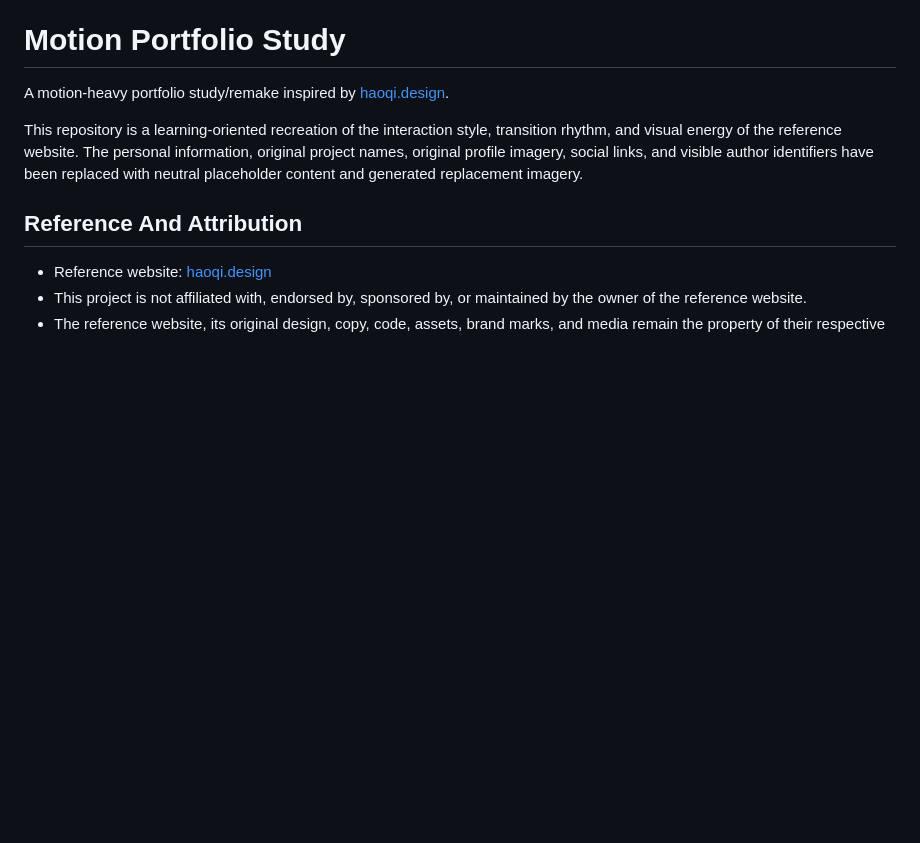
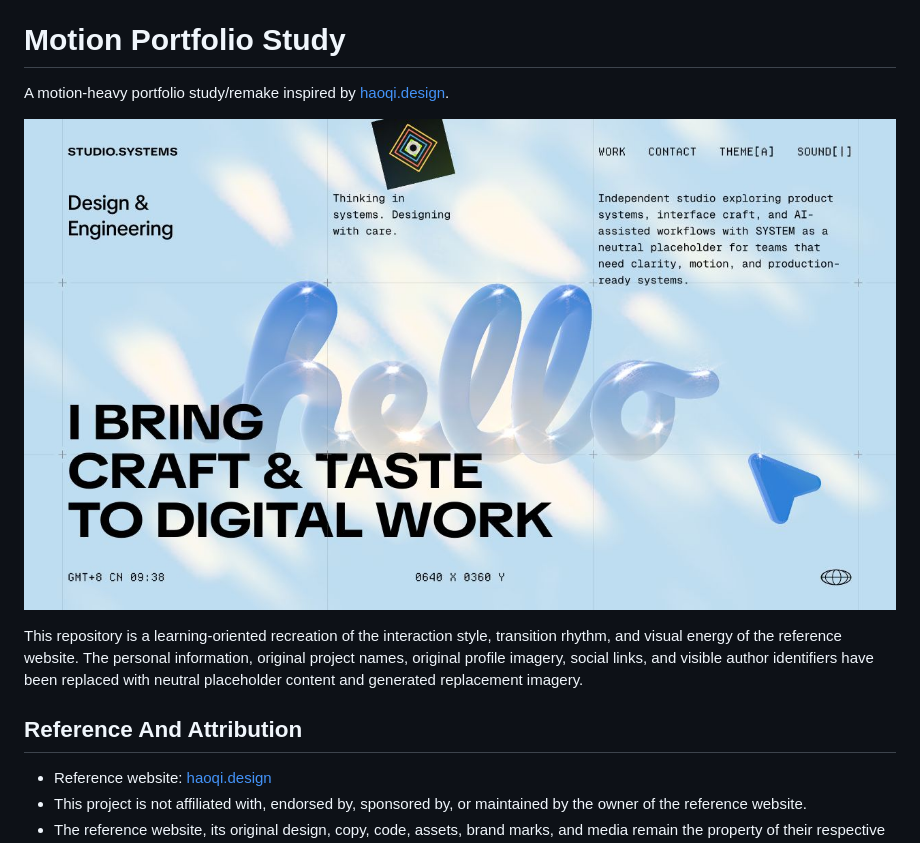
Before and after one commit to kingniu666/haoqi-design-remake, a Markdown page: README.md, the part around the change. Drawn GitHub-style; pictures changed too: assets/homepage-screenshot.jpg (added); blank space fills up the shorter version.

Commit message:
Add homepage screenshot to README

```diff
--- a/README.md
+++ b/README.md
@@ -1,6 +1,8 @@
 # Motion Portfolio Study
 
 A motion-heavy portfolio study/remake inspired by [haoqi.design](https://haoqi.design/).
+
+![Homepage screenshot](assets/homepage-screenshot.jpg)
 
 This repository is a learning-oriented recreation of the interaction style, transition rhythm, and visual energy of the reference website. The personal information, original project names, original profile imagery, social links, and visible author identifiers have been replaced with neutral placeholder content and generated replacement imagery.
 
```
